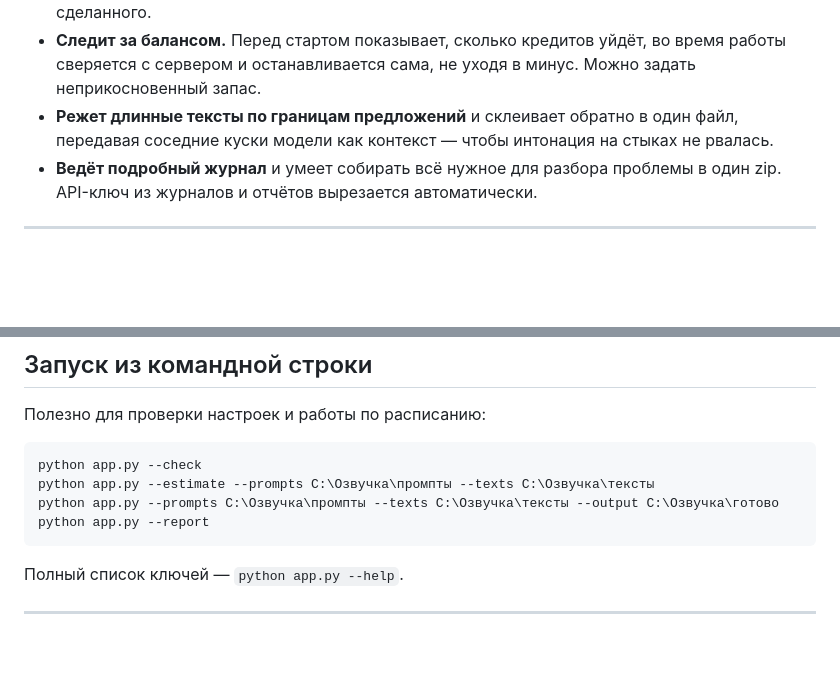
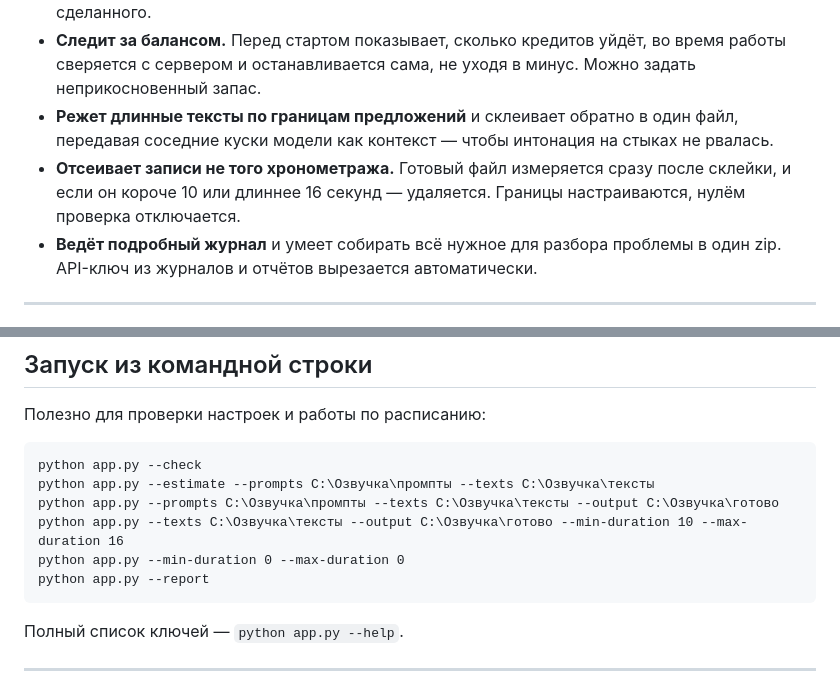
Before and after one commit to art228-tech/-REPO, a Markdown page: README.md, 2 parts joined by grey strips. GitHub-like rendering; blank space fills up the shorter version.

````diff
--- a/README.md
+++ b/README.md
@@ -23,6 +23,7 @@
 - **Продолжает с места остановки.** Готовые куски запоминаются, и повторный запуск не платит за них заново. Обрыв связи, закрытое окно или кончившиеся кредиты не приводят к потере сделанного.
 - **Следит за балансом.** Перед стартом показывает, сколько кредитов уйдёт, во время работы сверяется с сервером и останавливается сама, не уходя в минус. Можно задать неприкосновенный запас.
 - **Режет длинные тексты по границам предложений** и склеивает обратно в один файл, передавая соседние куски модели как контекст — чтобы интонация на стыках не рвалась.
+- **Отсеивает записи не того хронометража.** Готовый файл измеряется сразу после склейки, и если он короче 10 или длиннее 16 секунд — удаляется. Границы настраиваются, нулём проверка отключается.
 - **Ведёт подробный журнал** и умеет собирать всё нужное для разбора проблемы в один zip. API-ключ из журналов и отчётов вырезается автоматически.
 
 ---
@@ -285,6 +311,8 @@ API-ключ здесь ни при чём, менять его бесполез
 python app.py --check
 python app.py --estimate --prompts C:\Озвучка\промпты --texts C:\Озвучка\тексты
 python app.py --prompts C:\Озвучка\промпты --texts C:\Озвучка\тексты --output C:\Озвучка\готово
+python app.py --texts C:\Озвучка\тексты --output C:\Озвучка\готово --min-duration 10 --max-duration 16
+python app.py --min-duration 0 --max-duration 0
 python app.py --report
 ```
 
````
Also changed, not shown: other parts of README.md (+25 -0 lines).
